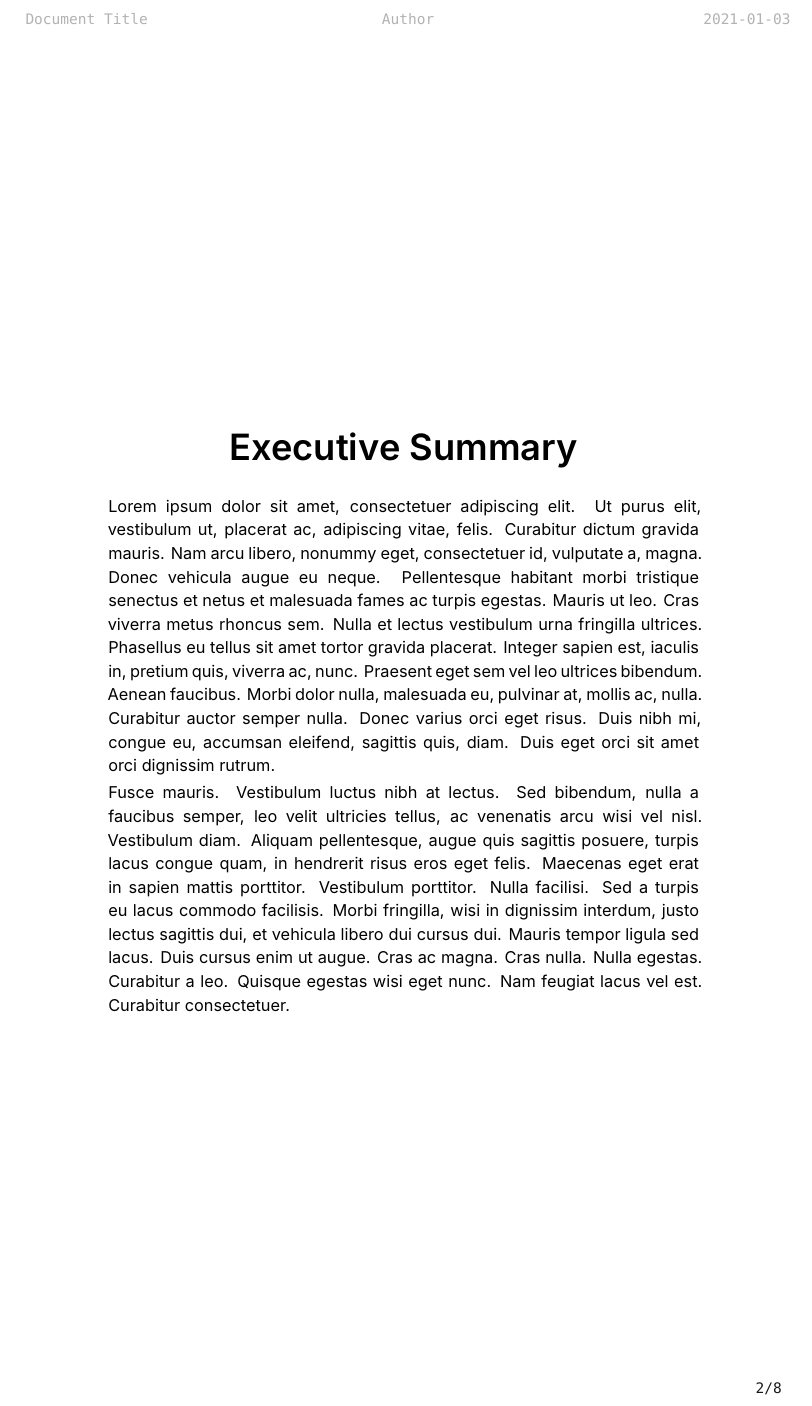
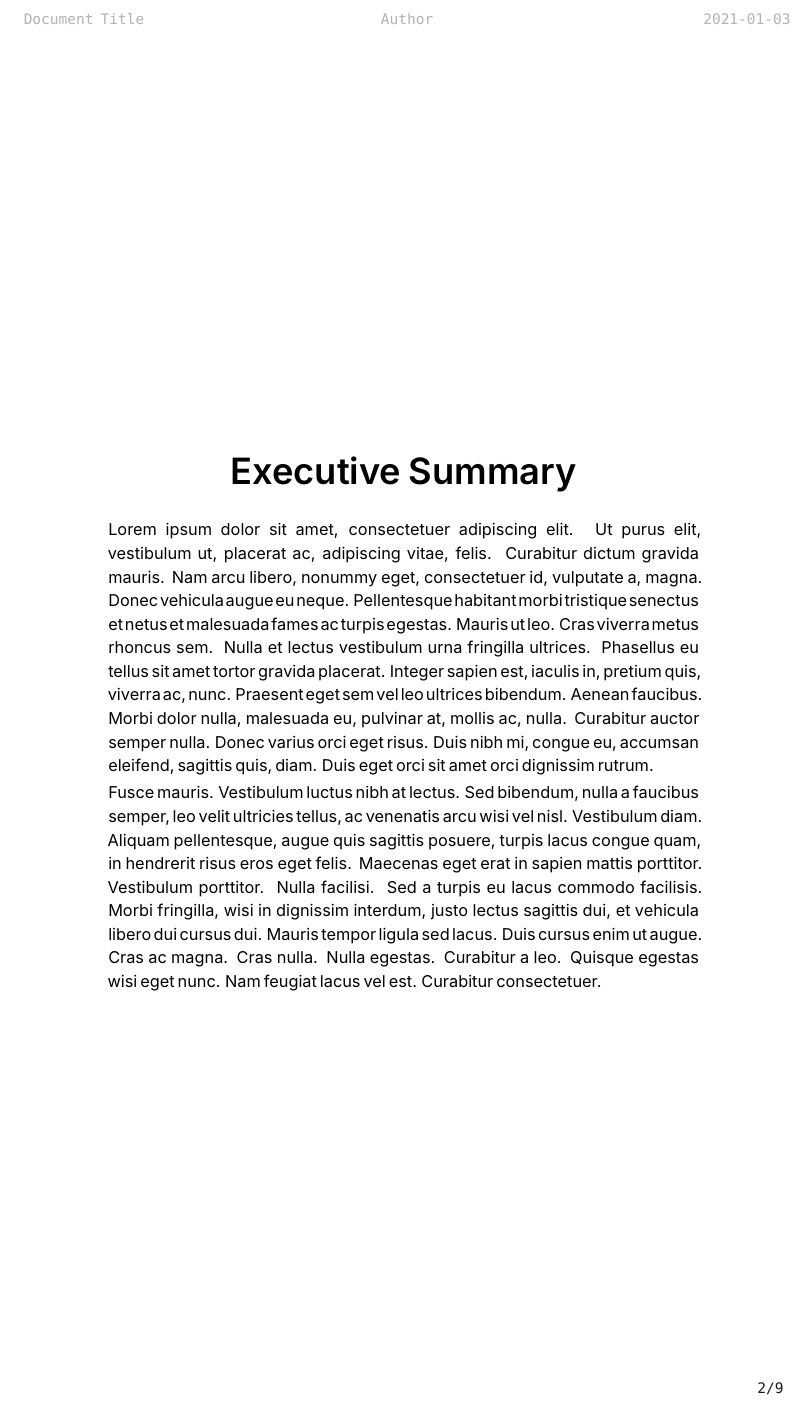
Before and after one commit to u29dc/tex, a LaTeX paper (main.tex, which reads main.sty): part of page 2 of 8 before the commit and part of page 2 of 9 after it, cut so that both start at the same text. Compiled offline with XeLaTeX; a missing font is replaced by an installed copy or a similar font.

Commit message:
Add useful packages

```diff
--- a/main.sty
+++ b/main.sty
@@ -7,25 +7,39 @@
 \usepackage[document]{ragged2e}                  % justify left
 \usepackage[english]{babel}                      % language
 \usepackage[style=iso]{datetime2}                % date formatting
+\usepackage[subtle]{savetrees}                   % pack tigther
 \usepackage[verbose=true,a4paper]{geometry}      % paper geometry
 \usepackage{accsupp}                             % text selection
 \usepackage{algorithm}                           % algorithms
 \usepackage{algpseudocode}                       % algorithms
-\usepackage{amsfonts}                            % math symbols
+\usepackage{amsfonts}                            % math
+\usepackage{amsmath}                             % math
+\usepackage{amssymb}                             % math
 \usepackage{booktabs}                            % tables
 \usepackage{caption}                             % captions
 \usepackage{changepage}                          % adjustments in a page
-\usepackage{fancyhdr}                            % fancyhdr
+\usepackage{fancyhdr}                            % fancy header and footer
+\usepackage{fancyvrb}                            % fancy verbatim
 \usepackage{float}                               % float images
+\usepackage{flushend}                            % balance multi colums
 \usepackage{fontspec}                            % fonts
 \usepackage{graphicx}                            % images
 \usepackage{hyperref}                            % hyperlinks
 \usepackage{lastpage}                            % page numbers
 \usepackage{lipsum}                              % lorem ipsum generator
+\usepackage{longtable}                           % tables
 \usepackage{lscape}                              % landscape
+\usepackage{marginfix}                           % margin notes
+\usepackage{marginnote}                          % margin notes
+\usepackage{mathtools}                           % math
 \usepackage{microtype}                           % microtypography
+\usepackage{mparhack}                            % margin notes
 \usepackage{multicol}                            % multi columns
 \usepackage{nicefrac}                            % compact symbols for 1/2, etc.
+\usepackage{ntheorem}                            % math
+\usepackage{pdfpages}                            % pdf pages
+\usepackage{siunitx}                             % international system of units
+\usepackage{tabularx}                            % tables
 \usepackage{url}                                 % url typesetting
 \usepackage{xcolor}                              % text colors
 
```
Also changed, not shown: src/content/chapter2.tex (+12 -2 lines), 1 other file.
